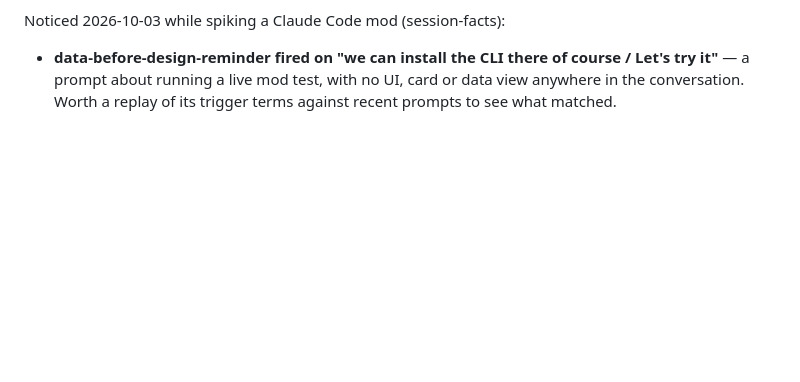
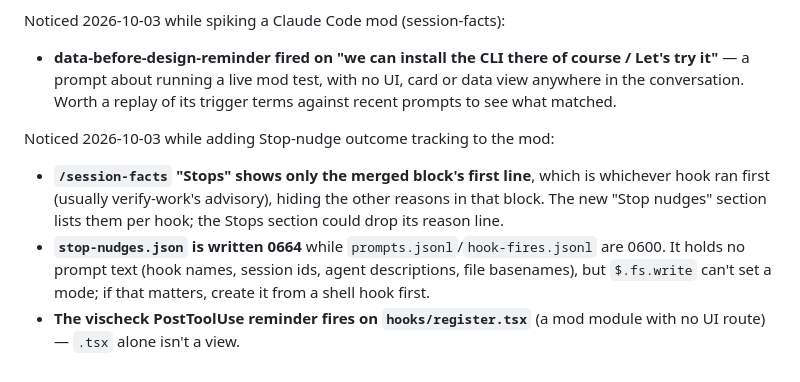
Before and after one commit to mickzijdel/dev-hooks, a Markdown page: plans/off-topic-improvements.md, the part around the change. GitHub-like rendering; blank space fills up the shorter version.

Commit message:
docs: note off-topic findings from the nudge-outcome work
Co-Authored-By: Claude Opus 5.5 (1M context) <noreply@anthropic.com>
Claude-Session: https://claude.ai/code/session_01HJofs8niP9yCvWA6EATmKB

```diff
--- a/plans/off-topic-improvements.md
+++ b/plans/off-topic-improvements.md
@@ -104,3 +104,14 @@ Noticed 2026-10-03 while spiking a Claude Code mod (session-facts):
 - **data-before-design-reminder fired on "we can install the CLI there of course / Let's try it"**
   — a prompt about running a live mod test, with no UI, card or data view anywhere in the
   conversation. Worth a replay of its trigger terms against recent prompts to see what matched.
+
+Noticed 2026-10-03 while adding Stop-nudge outcome tracking to the mod:
+
+- **`/session-facts` "Stops" shows only the merged block's first line**, which is whichever
+  hook ran first (usually verify-work's advisory), hiding the other reasons in that block. The
+  new "Stop nudges" section lists them per hook; the Stops section could drop its reason line.
+- **`stop-nudges.json` is written 0664** while `prompts.jsonl`/`hook-fires.jsonl` are 0600.
+  It holds no prompt text (hook names, session ids, agent descriptions, file basenames), but
+  `$.fs.write` can't set a mode; if that matters, create it from a shell hook first.
+- **The vischeck PostToolUse reminder fires on `hooks/register.tsx`** (a mod module with no UI
+  route) — `.tsx` alone isn't a view.
```
